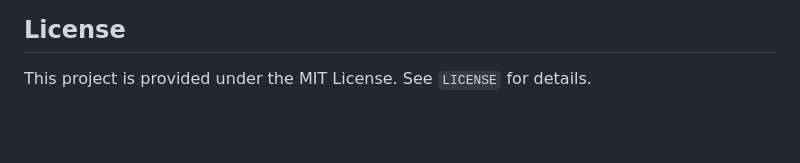
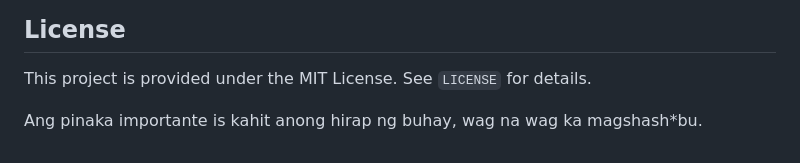
Before and after one commit to mjmmanlangit-stack/QuickPDF, a Markdown page: README.md, the part around the change. GitHub-like rendering; blank space fills up the shorter version.

Commit message:
may nilagay lang na important message haha

```diff
--- a/README.md
+++ b/README.md
@@ -176,3 +176,5 @@ The following features are intentionally **not implemented** in this version, to
 ## License
 
 This project is provided under the MIT License. See `LICENSE` for details.
+
+Ang pinaka importante is kahit anong hirap ng buhay, wag na wag ka magshash*bu.
```
